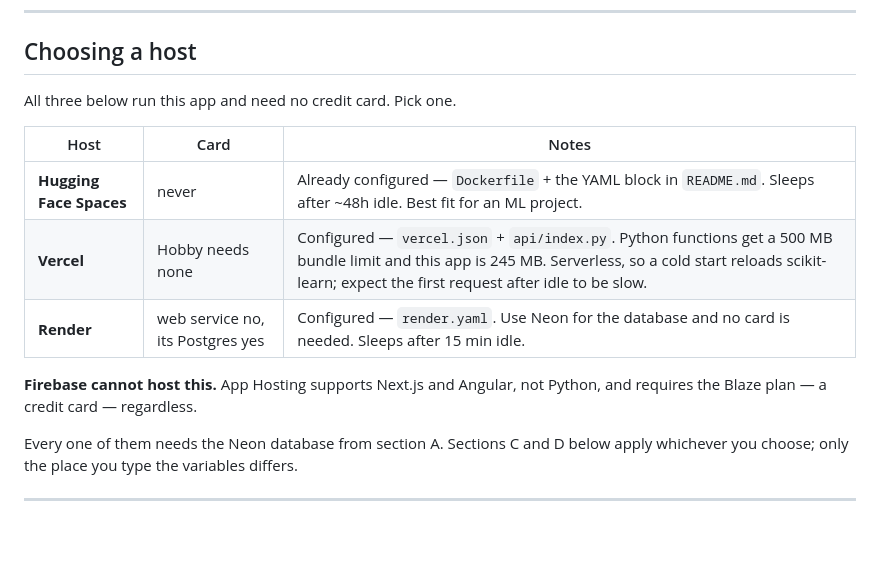
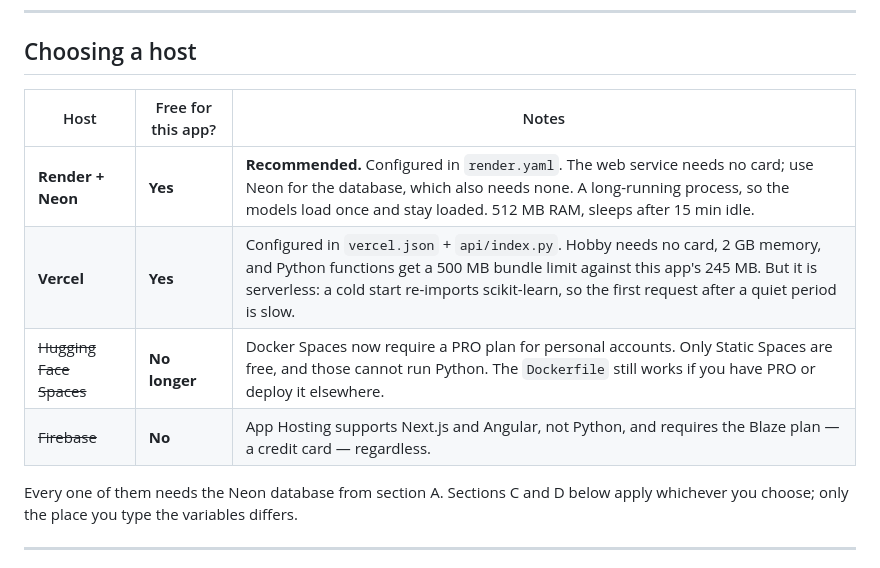
Before and after one commit to Mandella21/digisafe, a Markdown page: DEPLOY_CHECKLIST.md, the part around the change. Drawn GitHub-style; blank space fills up the shorter version.

```diff
--- a/DEPLOY_CHECKLIST.md
+++ b/DEPLOY_CHECKLIST.md
@@ -23,16 +23,12 @@ Keep that tab open — you need the string in section C.
 
 ## Choosing a host
 
-All three below run this app and need no credit card. Pick one.
-
-| Host | Card | Notes |
+| Host | Free for this app? | Notes |
 |---|---|---|
-| **Hugging Face Spaces** | never | Already configured — `Dockerfile` + the YAML block in `README.md`. Sleeps after ~48h idle. Best fit for an ML project. |
-| **Vercel** | Hobby needs none | Configured — `vercel.json` + `api/index.py`. Python functions get a 500 MB bundle limit and this app is 245 MB. Serverless, so a cold start reloads scikit-learn; expect the first request after idle to be slow. |
-| **Render** | web service no, its Postgres yes | Configured — `render.yaml`. Use Neon for the database and no card is needed. Sleeps after 15 min idle. |
-
-**Firebase cannot host this.** App Hosting supports Next.js and Angular, not
-Python, and requires the Blaze plan — a credit card — regardless.
+| **Render + Neon** | **Yes** | **Recommended.** Configured in `render.yaml`. The web service needs no card; use Neon for the database, which also needs none. A long-running process, so the models load once and stay loaded. 512 MB RAM, sleeps after 15 min idle. |
+| **Vercel** | **Yes** | Configured in `vercel.json` + `api/index.py`. Hobby needs no card, 2 GB memory, and Python functions get a 500 MB bundle limit against this app's 245 MB. But it is serverless: a cold start re-imports scikit-learn, so the first request after a quiet period is slow. |
+| ~~Hugging Face Spaces~~ | **No longer** | Docker Spaces now require a PRO plan for personal accounts. Only Static Spaces are free, and those cannot run Python. The `Dockerfile` still works if you have PRO or deploy it elsewhere. |
+| ~~Firebase~~ | **No** | App Hosting supports Next.js and Angular, not Python, and requires the Blaze plan — a credit card — regardless. |
 
 Every one of them needs the Neon database from section A. Sections C and D
 below apply whichever you choose; only the place you type the variables differs.
```
Also changed, not shown: DEPLOYMENT.md (+16 -10 lines).
